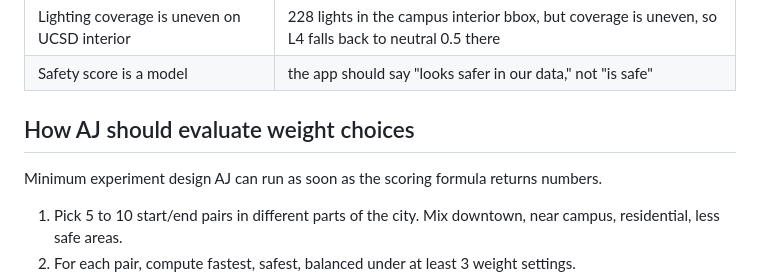
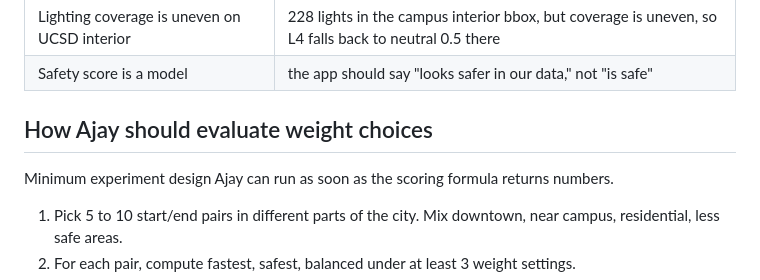
Before and after one commit to vanshika-s/SafePath, a Markdown page: docs/04_scoring_methodology.md, the part around the change. Rendered like a GitHub page.

```diff
--- a/docs/04_scoring_methodology.md
+++ b/docs/04_scoring_methodology.md
@@ -136,9 +136,9 @@ Be honest about these in the app and in any presentation.
 | Lighting coverage is uneven on UCSD interior | 228 lights in the campus interior bbox, but coverage is uneven, so L4 falls back to neutral 0.5 there |
 | Safety score is a model | the app should say "looks safer in our data," not "is safe" |
 
-## How AJ should evaluate weight choices
+## How Ajay should evaluate weight choices
 
-Minimum experiment design AJ can run as soon as the scoring formula returns numbers.
+Minimum experiment design Ajay can run as soon as the scoring formula returns numbers.
 
 1. Pick 5 to 10 start/end pairs in different parts of the city. Mix downtown, near campus, residential, less safe areas.
 2. For each pair, compute fastest, safest, balanced under at least 3 weight settings.
```
